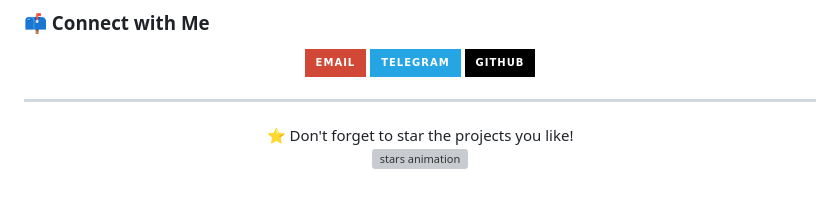
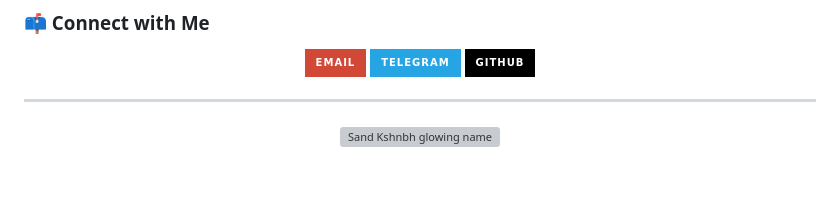
Before and after one commit to sandkshnbh/sandkshnbh, a Markdown page: README.md, the part around the change. Rendered like a GitHub page; badges without logos; grey boxes are pictures that could not be loaded.

```diff
--- a/README.md
+++ b/README.md
@@ -68,7 +68,5 @@
 ---
 
 <p align="center">
-  ⭐️ Don't forget to star the projects you like!
-  <br/>
-  <img src="https://media.giphy.com/media/l0MYt5jPR6QX5pnqM/giphy.gif" alt="stars animation" width="100" />
+  <img src="https://media.giphy.com/media/3o6Zt481isNVuQI1l6/giphy.gif" alt="Sand Kshnbh glowing name" width="200" />
 </p>
```
